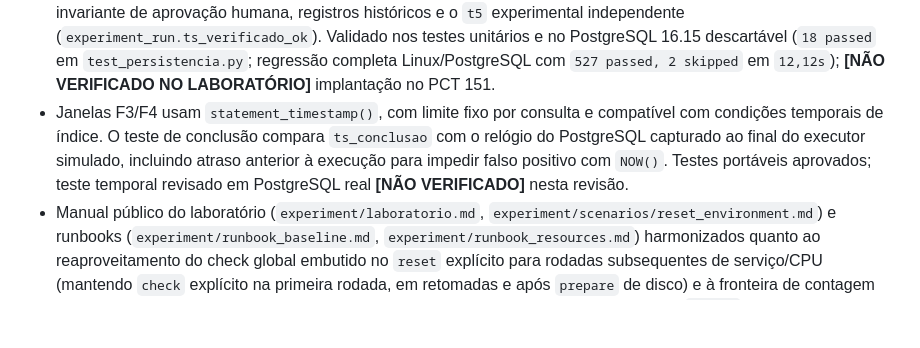
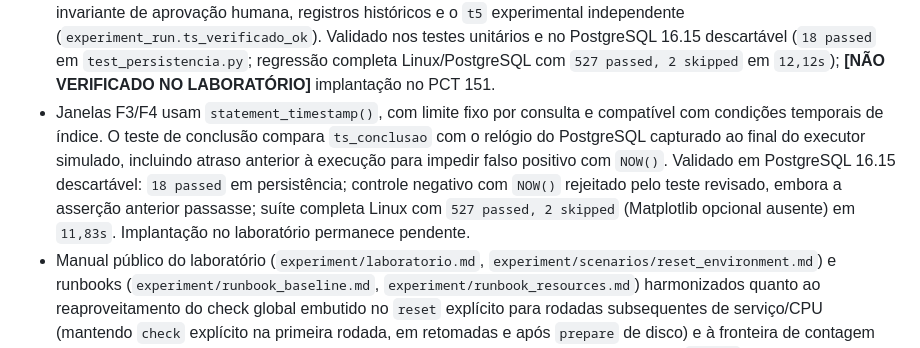
Before and after one commit to cfrans/polaris-dss, a Markdown page: CHANGELOG.md, the part around the change. GitHub-like rendering; blank space fills up the shorter version.

Commit message:
docs(db): registra validação temporal e controle negativo
O que muda junto: CHANGELOG e registros S60, P-54, guia e roadmap no PTG-CFS. O que passa a permitir: nada novo no runtime; confirma o teste revisado em PostgreSQL 16.15 e a detecção do comportamento antigo com NOW().

Validação: 18 testes de persistência aprovados; controle negativo rejeitado como esperado; suíte Linux completa com 527 aprovados e 2 pulados em 11,83s. Implantação no PCT 151 permanece pendente.

```diff
--- a/CHANGELOG.md
+++ b/CHANGELOG.md
@@ -113,8 +113,10 @@ O formato segue [Keep a Changelog](https://keepachangelog.com/pt-BR/1.1.0/) e o
 - Janelas F3/F4 usam `statement_timestamp()`, com limite fixo por consulta e compatível com
   condições temporais de índice. O teste de conclusão compara `ts_conclusao` com o relógio do
   PostgreSQL capturado ao final do executor simulado, incluindo atraso anterior à execução
-  para impedir falso positivo com `NOW()`. Testes portáveis aprovados; teste temporal revisado
-  em PostgreSQL real **[NÃO VERIFICADO]** nesta revisão.
+  para impedir falso positivo com `NOW()`. Validado em PostgreSQL 16.15 descartável:
+  `18 passed` em persistência; controle negativo com `NOW()` rejeitado pelo teste revisado,
+  embora a asserção anterior passasse; suíte completa Linux com `527 passed, 2 skipped`
+  (Matplotlib opcional ausente) em `11,83s`. Implantação no laboratório permanece pendente.
 - Manual público do laboratório (`experiment/laboratorio.md`,
   `experiment/scenarios/reset_environment.md`) e runbooks (`experiment/runbook_baseline.md`,
   `experiment/runbook_resources.md`) harmonizados quanto ao reaproveitamento do check global
```
